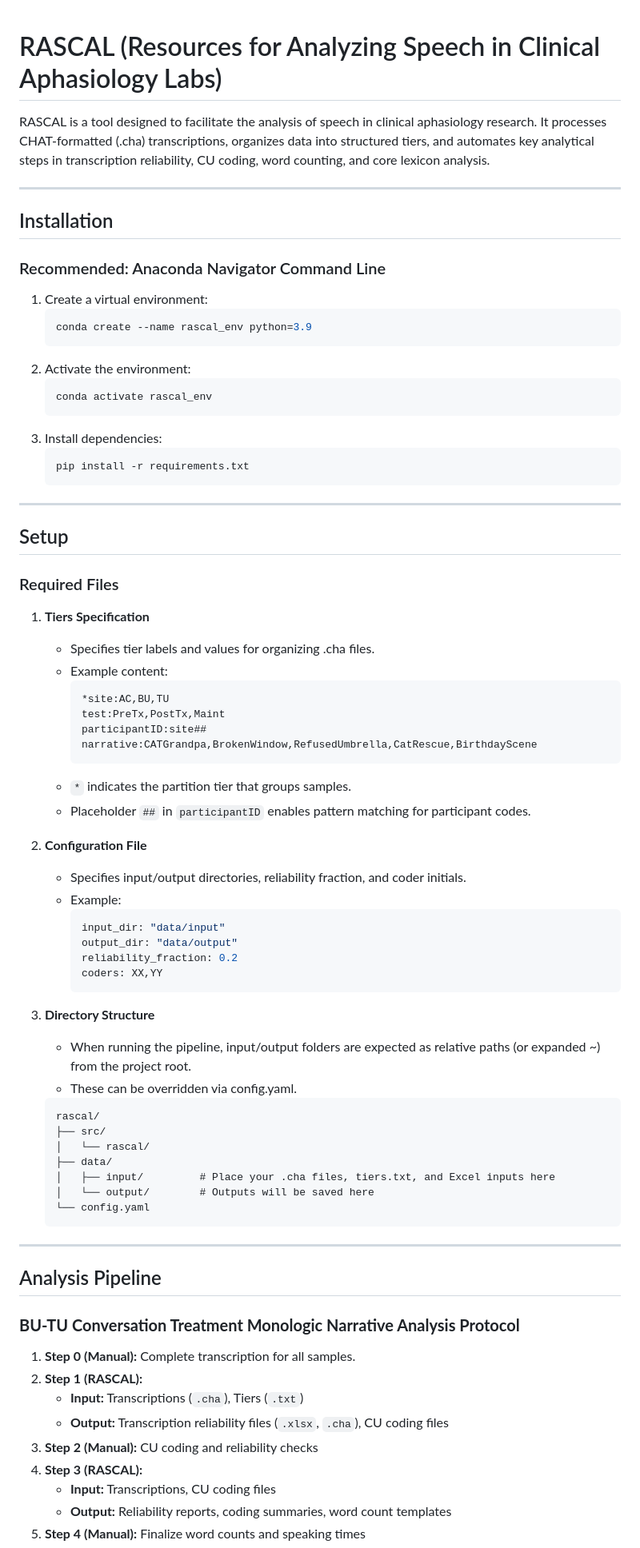
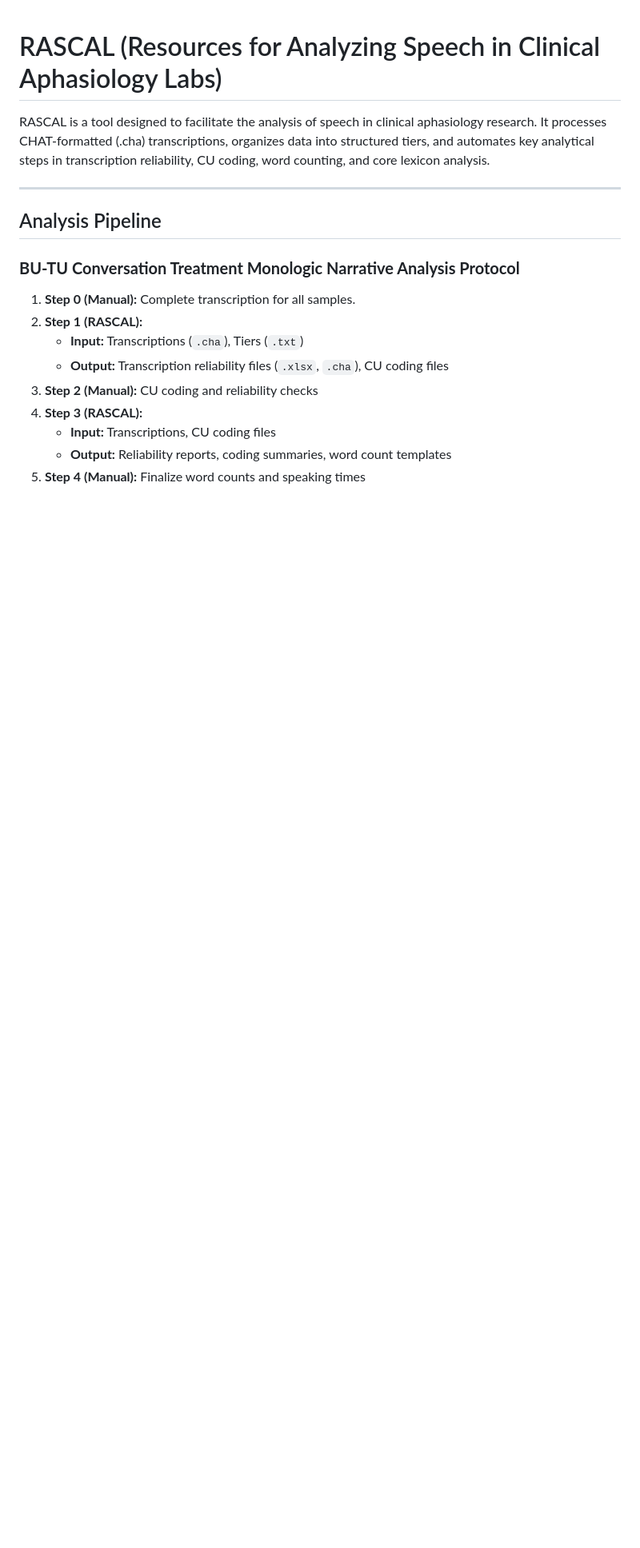
Before and after one commit to nmccloskey/RASCAL, a Markdown page: README.md, the part around the change printed below. Shown: that part at 80% size. GitHub-like rendering; blank space fills up the shorter version.

````diff
--- a/README.md
+++ b/README.md
@@ -1,70 +1,6 @@
 # RASCAL (Resources for Analyzing Speech in Clinical Aphasiology Labs)
 
 RASCAL is a tool designed to facilitate the analysis of speech in clinical aphasiology research. It processes CHAT-formatted (.cha) transcriptions, organizes data into structured tiers, and automates key analytical steps in transcription reliability, CU coding, word counting, and core lexicon analysis.
-
----
-
-## Installation
-
-### Recommended: Anaconda Navigator Command Line
-
-1. Create a virtual environment:
-   ```bash
-   conda create --name rascal_env python=3.9
-   ```
-2. Activate the environment:
-   ```bash
-   conda activate rascal_env
-   ```
-3. Install dependencies:
-   ```bash
-   pip install -r requirements.txt
-   ```
-
----
-
-## Setup
-
-### Required Files
-
-1. **Tiers Specification**
-
-   - Specifies tier labels and values for organizing .cha files.
-   - Example content:
-     ```
-     *site:AC,BU,TU
-     test:PreTx,PostTx,Maint
-     participantID:site##
-     narrative:CATGrandpa,BrokenWindow,RefusedUmbrella,CatRescue,BirthdayScene
-     ```
-   - `*` indicates the partition tier that groups samples.
-   - Placeholder `##` in `participantID` enables pattern matching for participant codes.
-
-2. **Configuration File**
-
-   - Specifies input/output directories, reliability fraction, and coder initials.
-   - Example:
-     ```yaml
-     input_dir: "data/input"
-     output_dir: "data/output"
-     reliability_fraction: 0.2
-     coders: XX,YY
-     ```
-
-3. **Directory Structure**
-
-   - When running the pipeline, input/output folders are expected as relative paths (or expanded ~) from the project root.
-   - These can be overridden via config.yaml.
-
-   ```plaintext
-   rascal/
-   ├── src/
-   │   └── rascal/
-   ├── data/
-   │   ├── input/         # Place your .cha files, tiers.txt, and Excel inputs here
-   │   └── output/        # Outputs will be saved here
-   └── config.yaml
-   ```
 
 ---
 
````
Also changed, not shown: other parts of README.md (+74 -4 lines).
